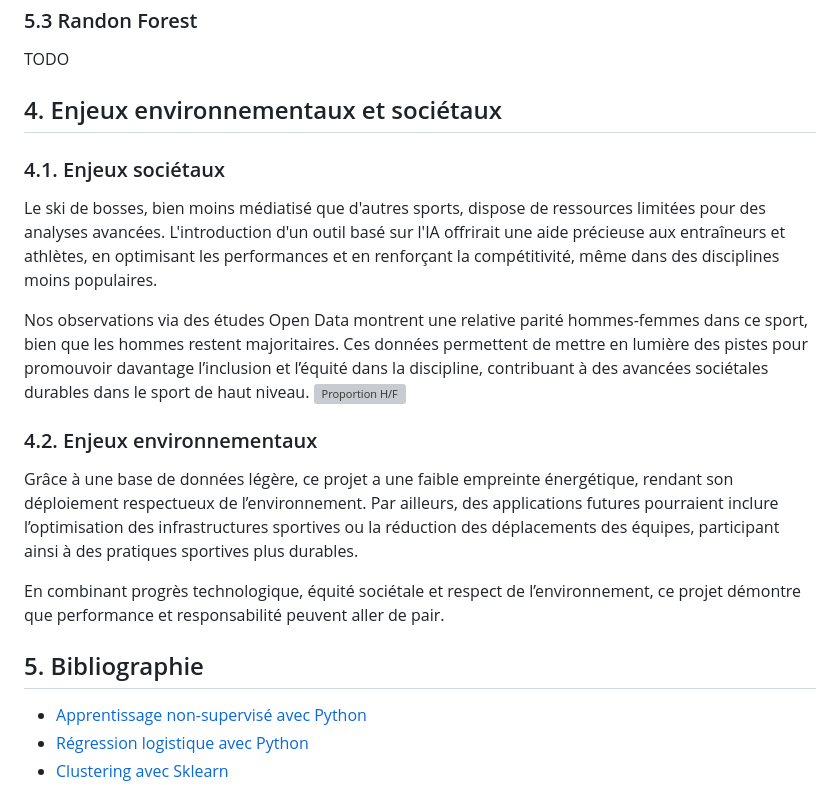
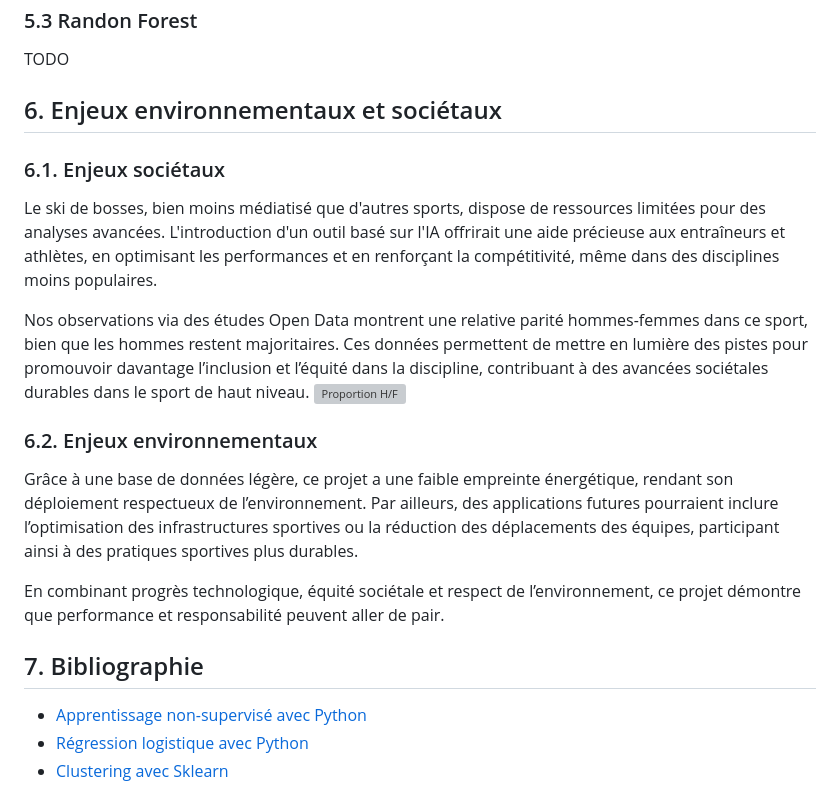
Before and after one commit to tomjeannesson/ENSIMAG3A-COD-IA, a Markdown page: README.md, the part around the change. Drawn GitHub-style; grey boxes are pictures that could not be loaded.

Commit message:
update numéro parties

```diff
--- a/README.md
+++ b/README.md
@@ -222,22 +222,22 @@ TODO
 
 
 
-## 4. Enjeux environnementaux et sociétaux
+## 6. Enjeux environnementaux et sociétaux
 
-### 4.1. Enjeux sociétaux
+### 6.1. Enjeux sociétaux
 
 Le ski de bosses, bien moins médiatisé que d'autres sports, dispose de ressources limitées pour des analyses avancées. L'introduction d'un outil basé sur l'IA offrirait une aide précieuse aux entraîneurs et athlètes, en optimisant les performances et en renforçant la compétitivité, même dans des disciplines moins populaires.
 
 Nos observations via des études Open Data montrent une relative parité hommes-femmes dans ce sport, bien que les hommes restent majoritaires. Ces données permettent de mettre en lumière des pistes pour promouvoir davantage l’inclusion et l’équité dans la discipline, contribuant à des avancées sociétales durables dans le sport de haut niveau.
 ![Proportion H/F](lib/etude_clusters/prop-HF.png)
 
-### 4.2. Enjeux environnementaux
+### 6.2. Enjeux environnementaux
 
 Grâce à une base de données légère, ce projet a une faible empreinte énergétique, rendant son déploiement respectueux de l’environnement. Par ailleurs, des applications futures pourraient inclure l’optimisation des infrastructures sportives ou la réduction des déplacements des équipes, participant ainsi à des pratiques sportives plus durables.
 
 En combinant progrès technologique, équité sociétale et respect de l’environnement, ce projet démontre que performance et responsabilité peuvent aller de pair.
 
-## 5. Bibliographie
+## 7. Bibliographie
 
 - [Apprentissage non-supervisé avec Python](https://www.youtube.com/watch?v=FTtzd31IAOw)
 - [Régression logistique avec Python](https://www.datacamp.com/fr/tutorial/understanding-logistic-regression-python)
```
